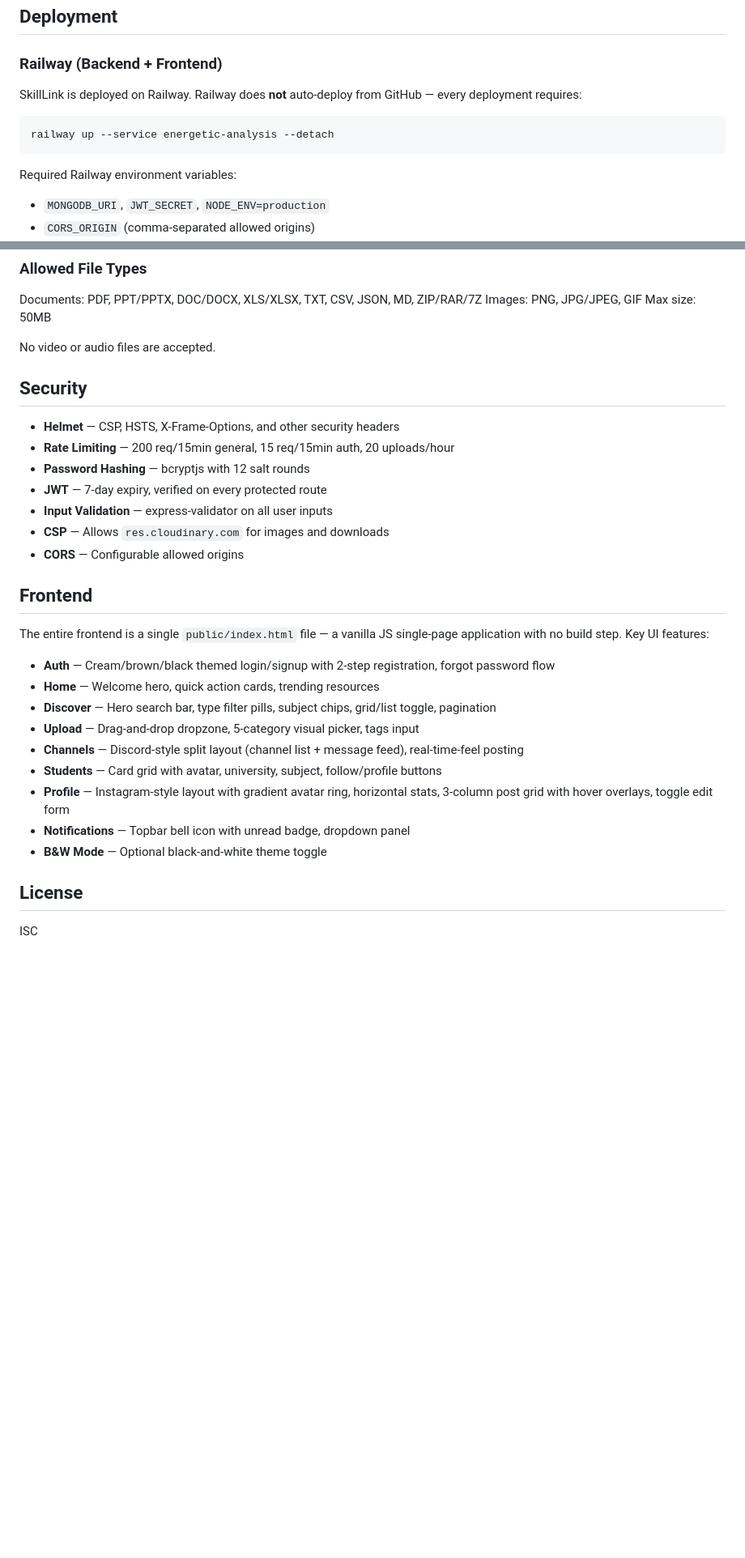
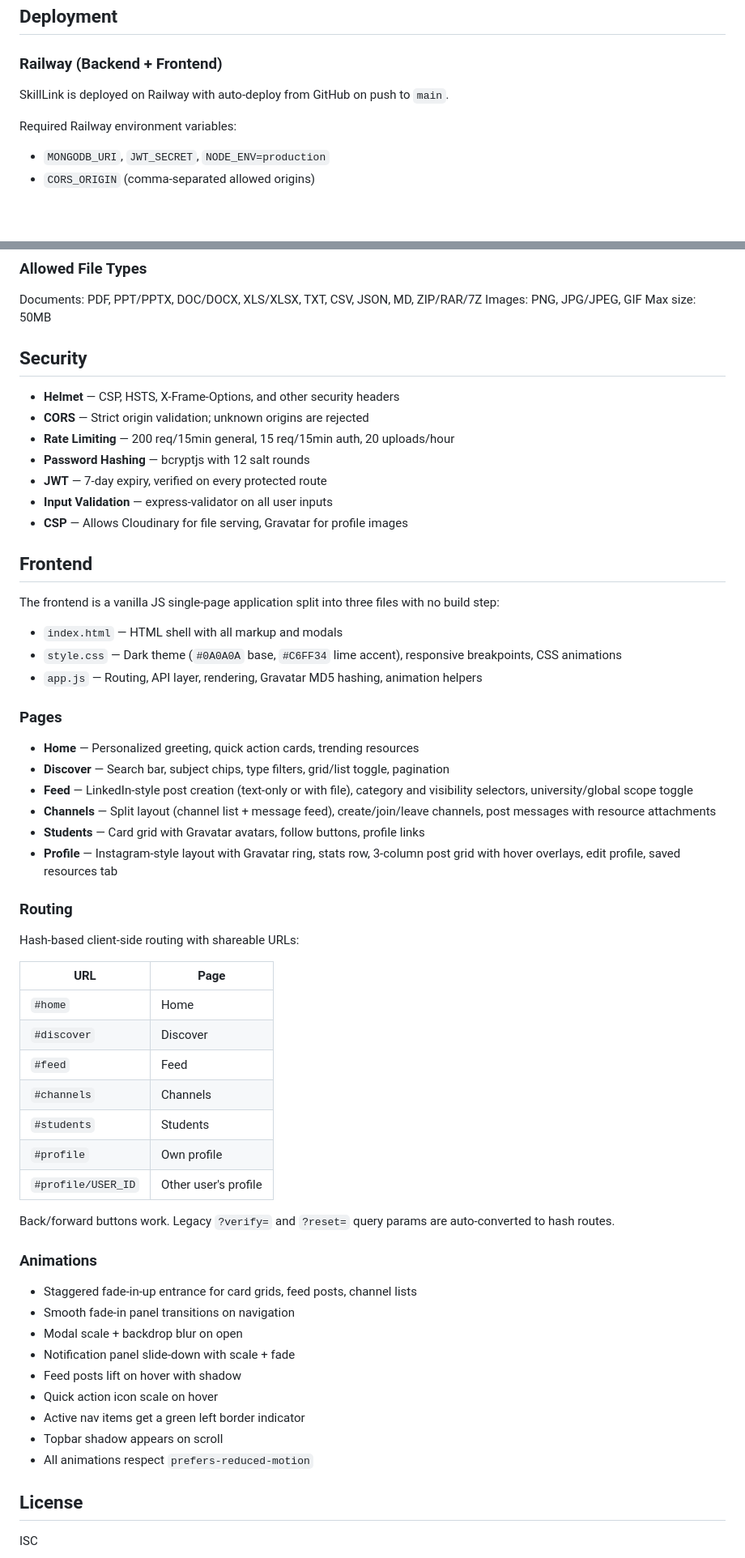
Before and after one commit to JoelEli/Skill-Link, a Markdown page: README.md, 2 parts joined by grey strips. Shown at 81% size. GitHub-like rendering; blank space fills up the shorter version.

Commit message:
Update README to reflect current architecture and features
Co-Authored-By: Claude Sonnet 4.6 <noreply@anthropic.com>

````diff
--- a/README.md
+++ b/README.md
@@ -208,11 +215,7 @@ Server starts at `http://localhost:5000`.
 
 ### Railway (Backend + Frontend)
 
-SkillLink is deployed on Railway. Railway does **not** auto-deploy from GitHub — every deployment requires:
-
-```bash
-railway up --service energetic-analysis --detach
-```
+SkillLink is deployed on Railway with auto-deploy from GitHub on push to `main`.
 
 Required Railway environment variables:
 - `MONGODB_URI`, `JWT_SECRET`, `NODE_ENV=production`
@@ -234,31 +237,60 @@ Documents: PDF, PPT/PPTX, DOC/DOCX, XLS/XLSX, TXT, CSV, JSON, MD, ZIP/RAR/7Z
 Images: PNG, JPG/JPEG, GIF
 Max size: 50MB
 
-No video or audio files are accepted.
-
 ## Security
 
 - **Helmet** — CSP, HSTS, X-Frame-Options, and other security headers
+- **CORS** — Strict origin validation; unknown origins are rejected
 - **Rate Limiting** — 200 req/15min general, 15 req/15min auth, 20 uploads/hour
 - **Password Hashing** — bcryptjs with 12 salt rounds
 - **JWT** — 7-day expiry, verified on every protected route
 - **Input Validation** — express-validator on all user inputs
-- **CSP** — Allows `res.cloudinary.com` for images and downloads
-- **CORS** — Configurable allowed origins
+- **CSP** — Allows Cloudinary for file serving, Gravatar for profile images
 
 ## Frontend
 
-The entire frontend is a single `public/index.html` file — a vanilla JS single-page application with no build step. Key UI features:
+The frontend is a vanilla JS single-page application split into three files with no build step:
 
-- **Auth** — Cream/brown/black themed login/signup with 2-step registration, forgot password flow
-- **Home** — Welcome hero, quick action cards, trending resources
-- **Discover** — Hero search bar, type filter pills, subject chips, grid/list toggle, pagination
-- **Upload** — Drag-and-drop dropzone, 5-category visual picker, tags input
-- **Channels** — Discord-style split layout (channel list + message feed), real-time-feel posting
-- **Students** — Card grid with avatar, university, subject, follow/profile buttons
-- **Profile** — Instagram-style layout with gradient avatar ring, horizontal stats, 3-column post grid with hover overlays, toggle edit form
-- **Notifications** — Topbar bell icon with unread badge, dropdown panel
-- **B&W Mode** — Optional black-and-white theme toggle
+- `index.html` — HTML shell with all markup and modals
+- `style.css` — Dark theme (`#0A0A0A` base, `#C6FF34` lime accent), responsive breakpoints, CSS animations
+- `app.js` — Routing, API layer, rendering, Gravatar MD5 hashing, animation helpers
+
+### Pages
+
+- **Home** — Personalized greeting, quick action cards, trending resources
+- **Discover** — Search bar, subject chips, type filters, grid/list toggle, pagination
+- **Feed** — LinkedIn-style post creation (text-only or with file), category and visibility selectors, university/global scope toggle
+- **Channels** — Split layout (channel list + message feed), create/join/leave channels, post messages with resource attachments
+- **Students** — Card grid with Gravatar avatars, follow buttons, profile links
+- **Profile** — Instagram-style layout with Gravatar ring, stats row, 3-column post grid with hover overlays, edit profile, saved resources tab
+
+### Routing
+
+Hash-based client-side routing with shareable URLs:
+
+| URL | Page |
+|-----|------|
+| `#home` | Home |
+| `#discover` | Discover |
+| `#feed` | Feed |
+| `#channels` | Channels |
+| `#students` | Students |
+| `#profile` | Own profile |
+| `#profile/USER_ID` | Other user's profile |
+
+Back/forward buttons work. Legacy `?verify=` and `?reset=` query params are auto-converted to hash routes.
+
+### Animations
+
+- Staggered fade-in-up entrance for card grids, feed posts, channel lists
+- Smooth fade-in panel transitions on navigation
+- Modal scale + backdrop blur on open
+- Notification panel slide-down with scale + fade
+- Feed posts lift on hover with shadow
+- Quick action icon scale on hover
+- Active nav items get a green left border indicator
+- Topbar shadow appears on scroll
+- All animations respect `prefers-reduced-motion`
 
 ## License
 
````
Also changed, not shown: other parts of README.md (+23 -16 lines).
